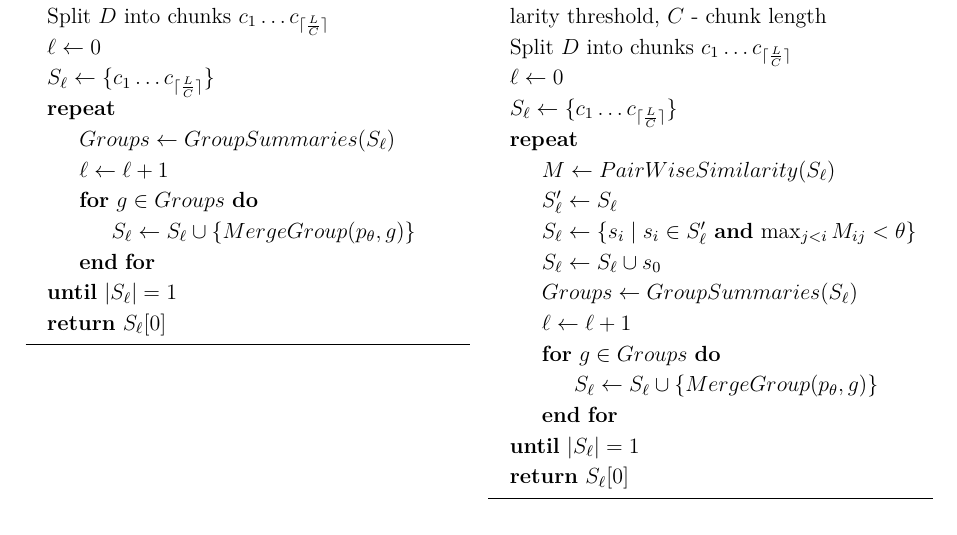
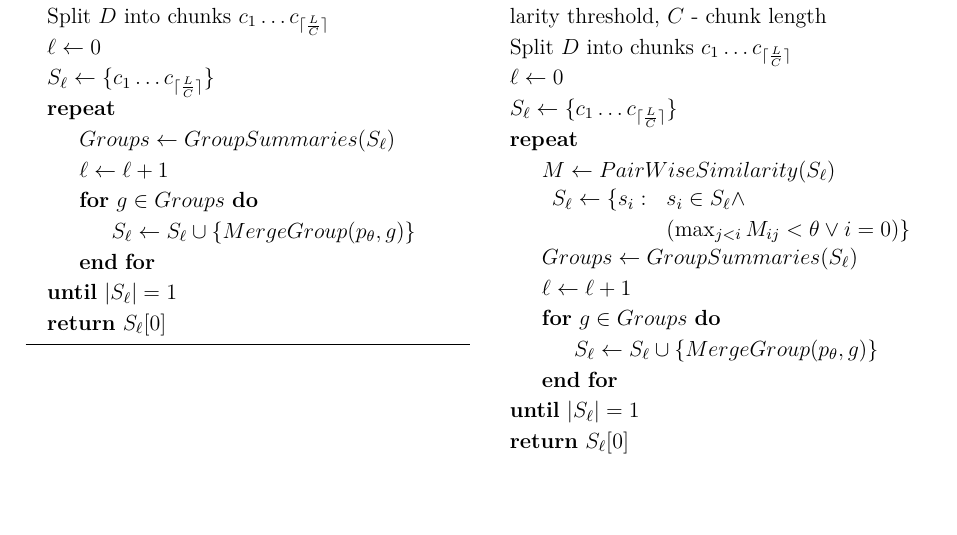
Before and after one commit to Nejimaki-Tori/RuBookSum--sfi, a LaTeX document (main.tex): part of page 4 of 12, cut so that both start at the same text, the shorter picture padded with empty space. Compiled offline with pdfLaTeX.

Commit message:
поправил код алгоритма

```diff
--- a/main.tex
+++ b/main.tex
@@ -164,9 +164,7 @@ thereby increasing the salient detail density in the final summaries.
       \State $S_\ell \gets \{c_1\dots c_{\lceil \frac{L}{C} \rceil}\}$
       \Repeat
         \State $M \gets PairWiseSimilarity(S_\ell)$
-        \State $S_\ell' \gets S_\ell$
-        \State $S_\ell \gets \{s_i\mid s_i \in S_\ell'$ \textbf{and} $\max_{j<i} M_{ij} < \theta \}$
-        \State $S_\ell \gets S_\ell \cup s_0$
+        \State $\begin{array}{ll}S_\ell \gets \{s_i: & s_i\in S_\ell \wedge\\ & (\max_{j<i}M_{ij}<\theta \vee i=0) \}\end{array}$
         \State $Groups \gets GroupSummaries(S_\ell)$
         \State $\ell \gets \ell + 1$
         \For{$g \in Groups$}
```
Also changed, not shown: main.pdf, main.tex (64 more changed lines), 4 other files.
